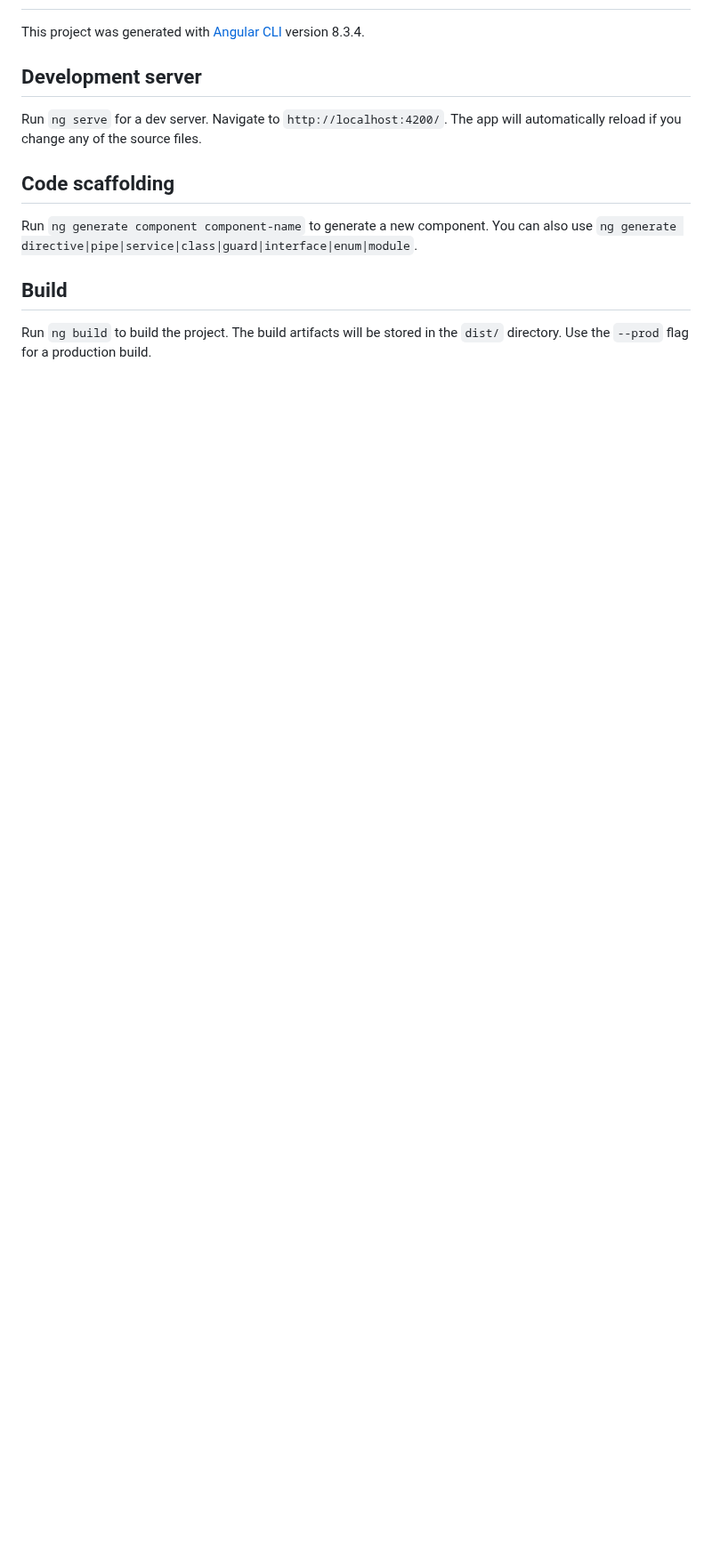
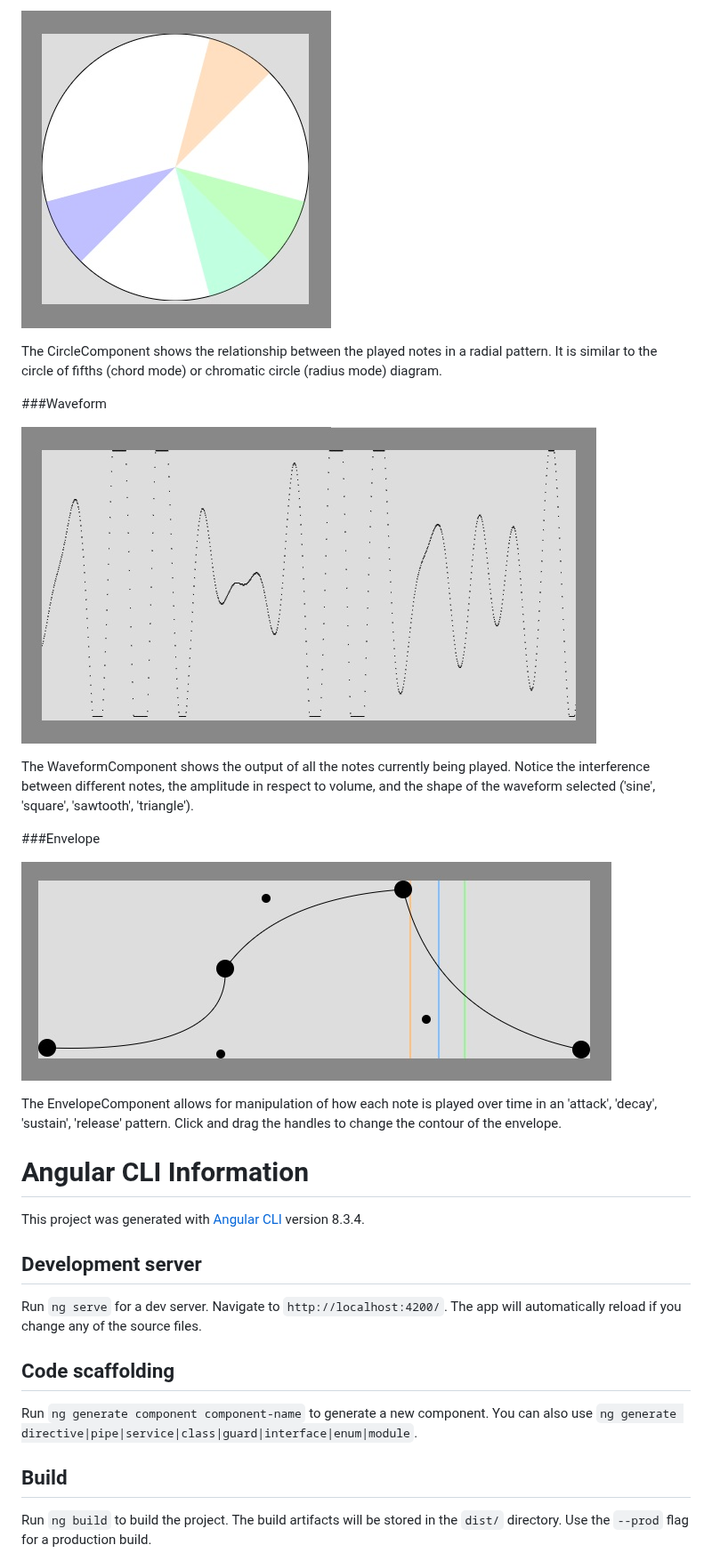
Before and after one commit to EdwardSchaefer/ng-interval-cycles, a Markdown page: README.md, the part around one of its changes. Shown at 89% size. GitHub-like rendering; pictures changed too: src/assets/circle.jpg (added), src/assets/envelope.jpg (added), src/assets/waveform.jpg (added); blank space fills up the shorter version.

```diff
--- a/README.md
+++ b/README.md
@@ -2,3 +17,21 @@
+![CircleComponent](/src/assets/circle.jpg?raw=true)
+
+The CircleComponent shows the relationship between the played notes in a radial pattern. It is similar to the circle of fifths (chord mode) or chromatic circle (radius mode) diagram.
+
+###Waveform
+
+![WaveformComponent](/src/assets/waveform.jpg?raw=true)
+
+The WaveformComponent shows the output of all the notes currently being played. Notice the interference between different notes, the amplitude in respect to volume, and the shape of the waveform selected ('sine', 'square', 'sawtooth', 'triangle').
+
+###Envelope
+
+![EnvelopeComponent](/src/assets/envelope.jpg?raw=true)
+
+The EnvelopeComponent allows for manipulation of how each note is played over time in an 'attack', 'decay', 'sustain', 'release' pattern. Click and drag the handles to change the contour of the envelope.
+
+
+# Angular CLI Information
 
 This project was generated with [Angular CLI](https://github.com/angular/angular-cli) version 8.3.4.
 
```
Also changed, not shown: other parts of README.md (+15 -0 lines), src/assets/matrix.jpg (added), 1 other file.
